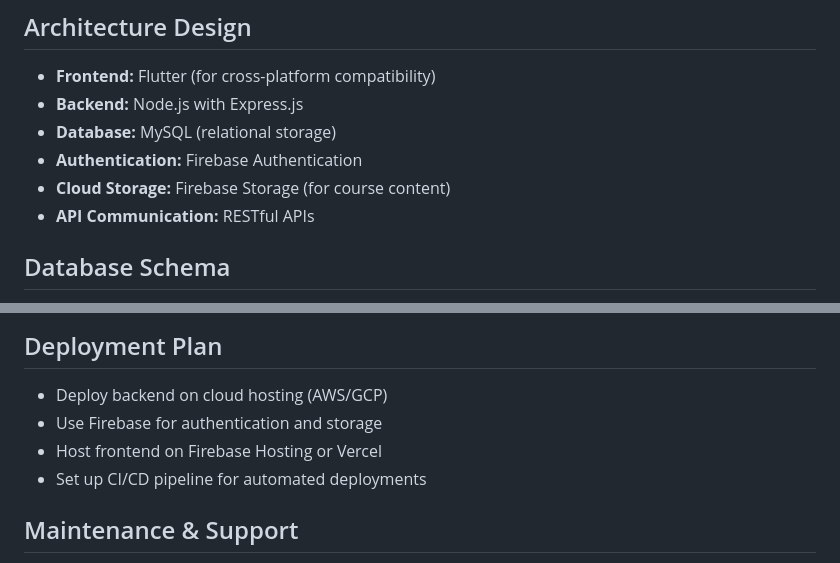
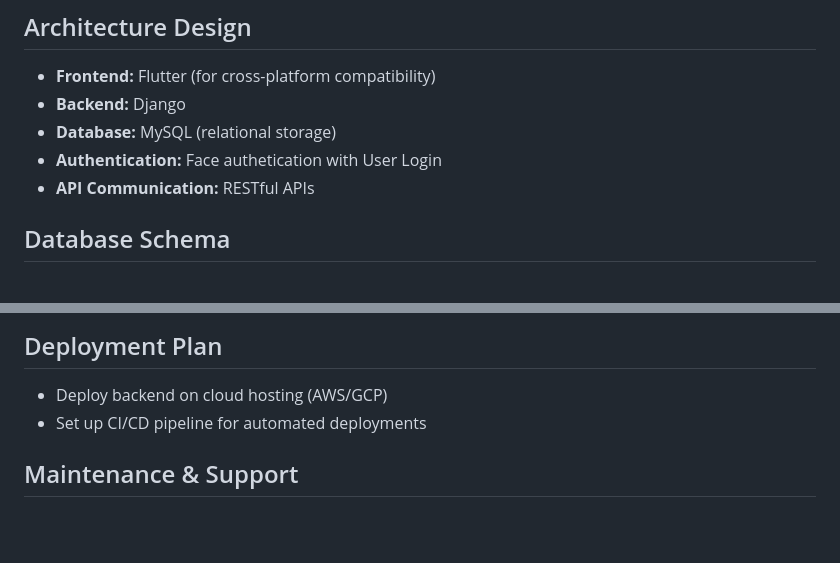
Before and after one commit to lokeshramchand-ctrl/LMS, a Markdown page: README.md, 2 parts joined by grey strips. Rendered like a GitHub page; blank space fills up the shorter version.

```diff
--- a/README.md
+++ b/README.md
@@ -44,10 +44,9 @@
 
 ## Architecture Design
 - **Frontend:** Flutter (for cross-platform compatibility)
-- **Backend:** Node.js with Express.js
+- **Backend:** Django
 - **Database:** MySQL (relational storage)
-- **Authentication:** Firebase Authentication
-- **Cloud Storage:** Firebase Storage (for course content)
+- **Authentication:** Face authetication with User Login
 - **API Communication:** RESTful APIs
 
 ## Database Schema
@@ -79,8 +78,6 @@
 
 ## Deployment Plan
 - Deploy backend on cloud hosting (AWS/GCP)
-- Use Firebase for authentication and storage
-- Host frontend on Firebase Hosting or Vercel
 - Set up CI/CD pipeline for automated deployments
 
 ## Maintenance & Support
```
